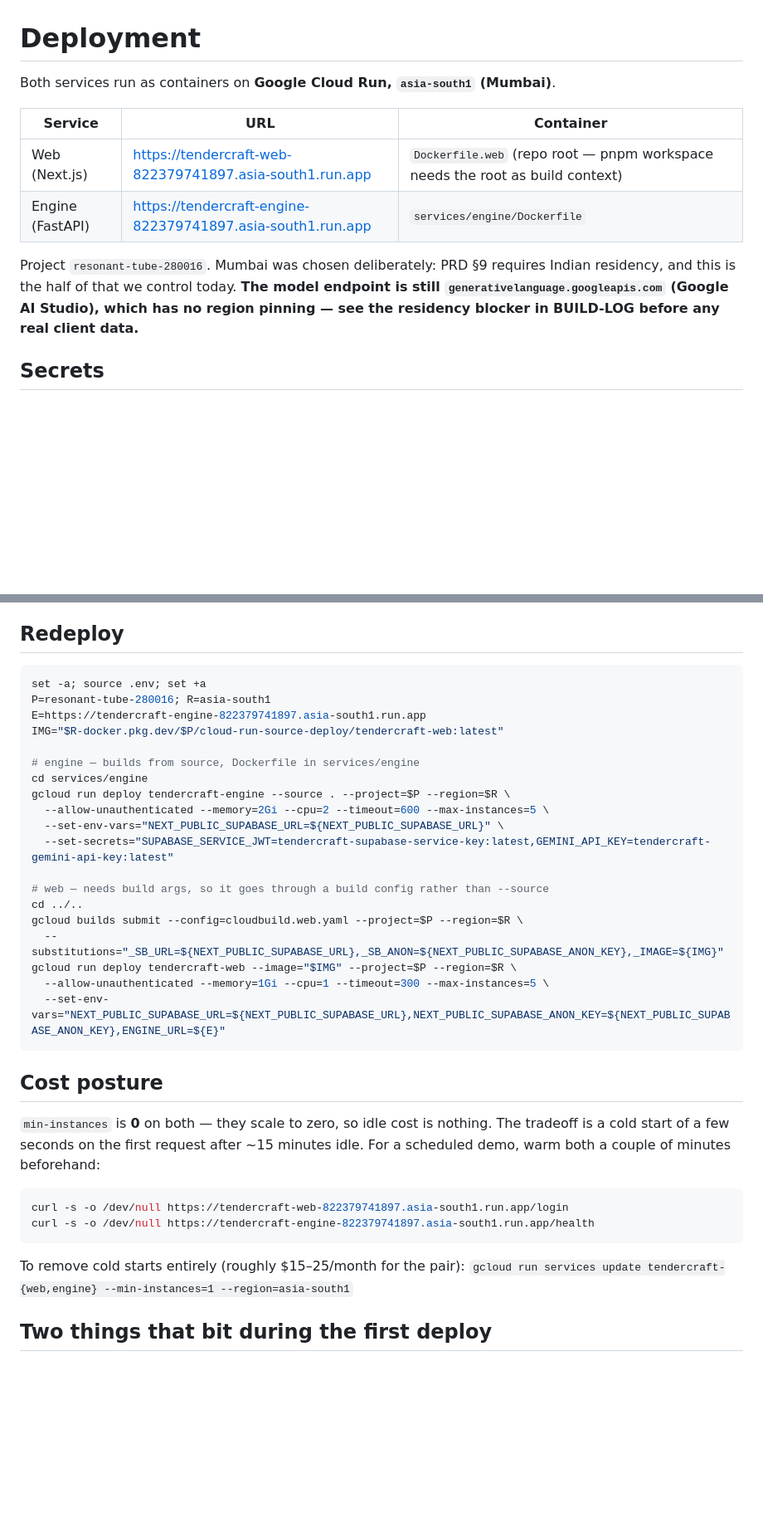
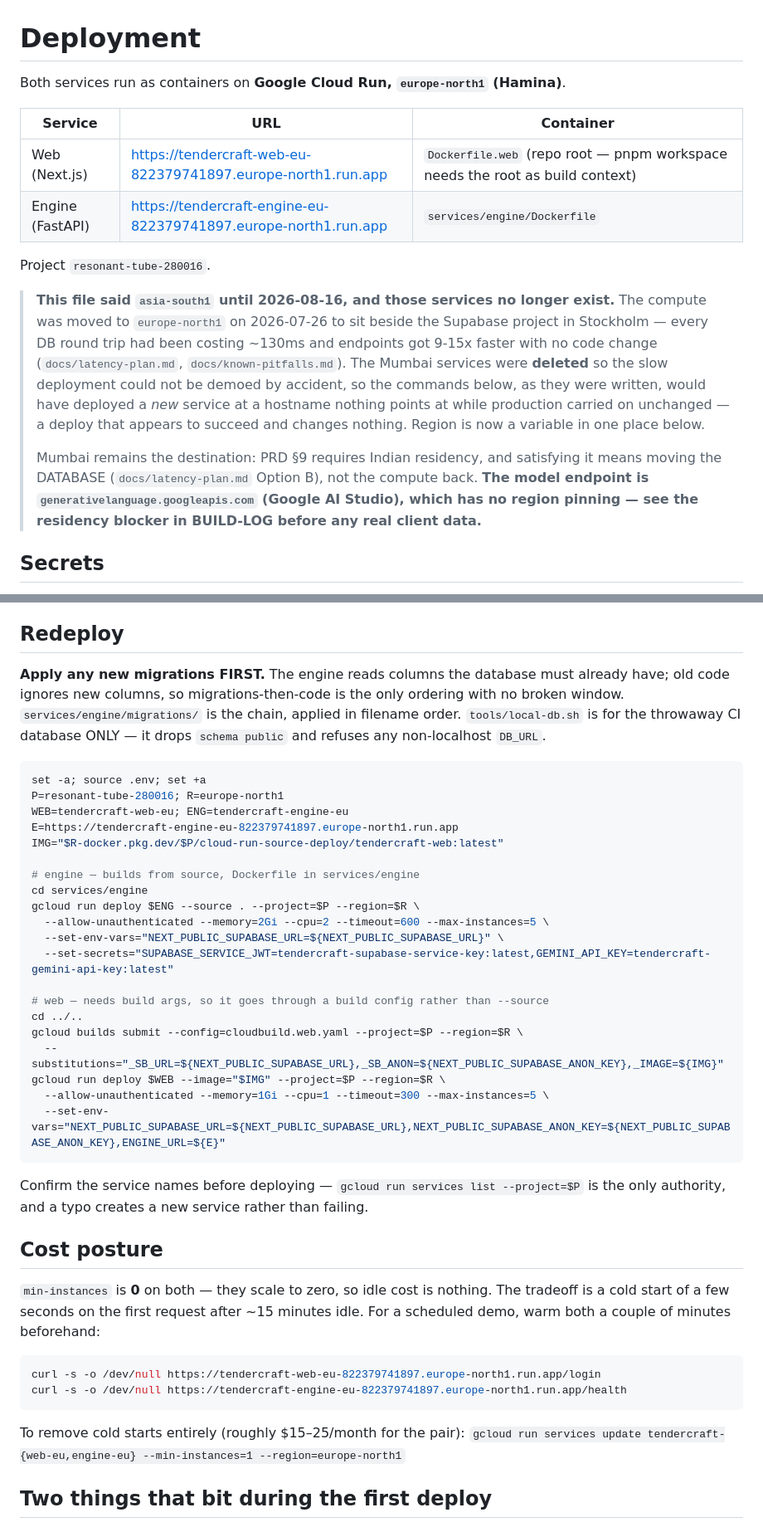
Before and after one commit to rajsuyash/tendercraft, a Markdown page: docs/deploy.md, 2 parts joined by grey strips. Shown at 83% size. Drawn GitHub-style; blank space fills up the shorter version.

Commit message:
docs(deploy): point the redeploy runbook at the services that exist
deploy.md still described asia-south1, but those services were DELETED on
2026-07-26 when compute moved to europe-north1 to sit beside the Supabase
project in Stockholm (docs/latency-plan.md). Running the commands as written
would have created a new service at a hostname nothing points at, while
production carried on unchanged — a deploy that succeeds and changes nothing.

Region and service names are variables now, migrations-before-code is stated,
and the note explains why Mumbai is still the destination (move the database,
not the compute back).

Co-Authored-By: Claude Opus 5 (1M context) <noreply@anthropic.com>
Claude-Session: https://claude.ai/code/session_01GjLha3FMzUy9wPRXwQXgsh

````diff
--- a/docs/deploy.md
+++ b/docs/deploy.md
@@ -1,16 +1,27 @@
 # Deployment
 
-Both services run as containers on **Google Cloud Run, `asia-south1` (Mumbai)**.
+Both services run as containers on **Google Cloud Run, `europe-north1` (Hamina)**.
 
 | Service | URL | Container |
 |---|---|---|
-| Web (Next.js) | https://tendercraft-web-822379741897.asia-south1.run.app | `Dockerfile.web` (repo root — pnpm workspace needs the root as build context) |
-| Engine (FastAPI) | https://tendercraft-engine-822379741897.asia-south1.run.app | `services/engine/Dockerfile` |
+| Web (Next.js) | https://tendercraft-web-eu-822379741897.europe-north1.run.app | `Dockerfile.web` (repo root — pnpm workspace needs the root as build context) |
+| Engine (FastAPI) | https://tendercraft-engine-eu-822379741897.europe-north1.run.app | `services/engine/Dockerfile` |
 
-Project `resonant-tube-280016`. Mumbai was chosen deliberately: PRD §9 requires Indian
-residency, and this is the half of that we control today. **The model endpoint is still
-`generativelanguage.googleapis.com` (Google AI Studio), which has no region pinning — see
-the residency blocker in BUILD-LOG before any real client data.**
+Project `resonant-tube-280016`.
+
+> **This file said `asia-south1` until 2026-08-16, and those services no longer exist.** The
+> compute was moved to `europe-north1` on 2026-07-26 to sit beside the Supabase project in
+> Stockholm — every DB round trip had been costing ~130ms and endpoints got 9-15x faster with
+> no code change (`docs/latency-plan.md`, `docs/known-pitfalls.md`). The Mumbai services were
+> **deleted** so the slow deployment could not be demoed by accident, so the commands below,
+> as they were written, would have deployed a *new* service at a hostname nothing points at
+> while production carried on unchanged — a deploy that appears to succeed and changes nothing.
+> Region is now a variable in one place below.
+>
+> Mumbai remains the destination: PRD §9 requires Indian residency, and satisfying it means
+> moving the DATABASE (`docs/latency-plan.md` Option B), not the compute back. **The model
+> endpoint is `generativelanguage.googleapis.com` (Google AI Studio), which has no region
+> pinning — see the residency blocker in BUILD-LOG before any real client data.**
 
 ## Secrets
 
@@ -29,15 +40,22 @@ inlines them into the client bundle at build time; runtime-only would ship an em
 
 ## Redeploy
 
+**Apply any new migrations FIRST.** The engine reads columns the database must already have;
+old code ignores new columns, so migrations-then-code is the only ordering with no broken
+window. `services/engine/migrations/` is the chain, applied in filename order. `tools/local-db.sh`
+is for the throwaway CI database ONLY — it drops `schema public` and refuses any non-localhost
+`DB_URL`.
+
 ```bash
 set -a; source .env; set +a
-P=resonant-tube-280016; R=asia-south1
-E=https://tendercraft-engine-822379741897.asia-south1.run.app
+P=resonant-tube-280016; R=europe-north1
+WEB=tendercraft-web-eu; ENG=tendercraft-engine-eu
+E=https://tendercraft-engine-eu-822379741897.europe-north1.run.app
 IMG="$R-docker.pkg.dev/$P/cloud-run-source-deploy/tendercraft-web:latest"
 
 # engine — builds from source, Dockerfile in services/engine
 cd services/engine
-gcloud run deploy tendercraft-engine --source . --project=$P --region=$R \
+gcloud run deploy $ENG --source . --project=$P --region=$R \
   --allow-unauthenticated --memory=2Gi --cpu=2 --timeout=600 --max-instances=5 \
   --set-env-vars="NEXT_PUBLIC_SUPABASE_URL=${NEXT_PUBLIC_SUPABASE_URL}" \
   --set-secrets="SUPABASE_SERVICE_JWT=tendercraft-supabase-service-key:latest,GEMINI_API_KEY=tendercraft-gemini-api-key:latest"
@@ -46,10 +64,13 @@ gcloud run deploy tendercraft-engine --source . --project=$P --region=$R \
 cd ../..
 gcloud builds submit --config=cloudbuild.web.yaml --project=$P --region=$R \
   --substitutions="_SB_URL=${NEXT_PUBLIC_SUPABASE_URL},_SB_ANON=${NEXT_PUBLIC_SUPABASE_ANON_KEY},_IMAGE=${IMG}"
-gcloud run deploy tendercraft-web --image="$IMG" --project=$P --region=$R \
+gcloud run deploy $WEB --image="$IMG" --project=$P --region=$R \
   --allow-unauthenticated --memory=1Gi --cpu=1 --timeout=300 --max-instances=5 \
   --set-env-vars="NEXT_PUBLIC_SUPABASE_URL=${NEXT_PUBLIC_SUPABASE_URL},NEXT_PUBLIC_SUPABASE_ANON_KEY=${NEXT_PUBLIC_SUPABASE_ANON_KEY},ENGINE_URL=${E}"
 ```
+
+Confirm the service names before deploying — `gcloud run services list --project=$P` is the
+only authority, and a typo creates a new service rather than failing.
 
 ## Cost posture
 
@@ -58,12 +79,12 @@ tradeoff is a cold start of a few seconds on the first request after ~15 minutes
 For a scheduled demo, warm both a couple of minutes beforehand:
 
 ```bash
-curl -s -o /dev/null https://tendercraft-web-822379741897.asia-south1.run.app/login
-curl -s -o /dev/null https://tendercraft-engine-822379741897.asia-south1.run.app/health
+curl -s -o /dev/null https://tendercraft-web-eu-822379741897.europe-north1.run.app/login
+curl -s -o /dev/null https://tendercraft-engine-eu-822379741897.europe-north1.run.app/health
 ```
 
 To remove cold starts entirely (roughly $15–25/month for the pair):
-`gcloud run services update tendercraft-{web,engine} --min-instances=1 --region=asia-south1`
+`gcloud run services update tendercraft-{web-eu,engine-eu} --min-instances=1 --region=europe-north1`
 
 ## Two things that bit during the first deploy
 
````
